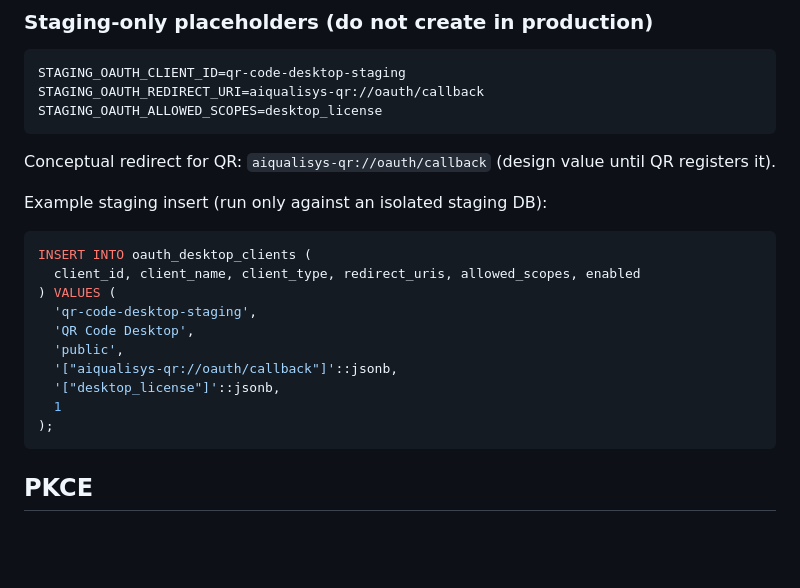
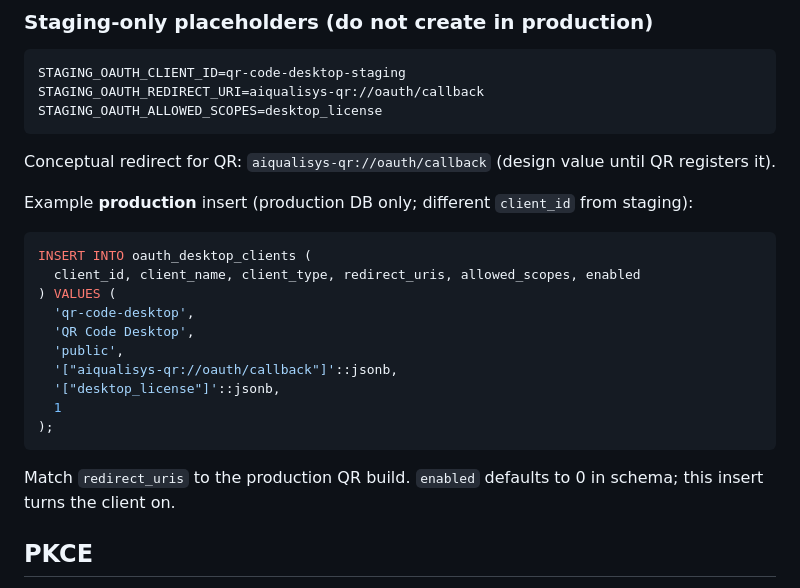
Before and after one commit to chandan-nagaraju/TheAIQualisys, a Markdown page: saas/docs/DESKTOP_OAUTH_PKCE.md, the part around the change. Rendered like a GitHub page; blank space fills up the shorter version.

Commit message:
Document production vs staging OAuth client registration SQL
Co-authored-by: Chandan N <chandanregins1@gmail.com>

````diff
--- a/saas/docs/DESKTOP_OAUTH_PKCE.md
+++ b/saas/docs/DESKTOP_OAUTH_PKCE.md
@@ -112,13 +112,13 @@ STAGING_OAUTH_ALLOWED_SCOPES=desktop_license
 
 Conceptual redirect for QR: `aiqualisys-qr://oauth/callback` (design value until QR registers it).
 
-Example staging insert (run only against an isolated staging DB):
+Example **production** insert (production DB only; different `client_id` from staging):
 
 ```sql
 INSERT INTO oauth_desktop_clients (
   client_id, client_name, client_type, redirect_uris, allowed_scopes, enabled
 ) VALUES (
-  'qr-code-desktop-staging',
+  'qr-code-desktop',
   'QR Code Desktop',
   'public',
   '["aiqualisys-qr://oauth/callback"]'::jsonb,
@@ -126,6 +126,8 @@ INSERT INTO oauth_desktop_clients (
   1
 );
 ```
+
+Match `redirect_uris` to the production QR build. `enabled` defaults to 0 in schema; this insert turns the client on.
 
 ## PKCE
 
````
